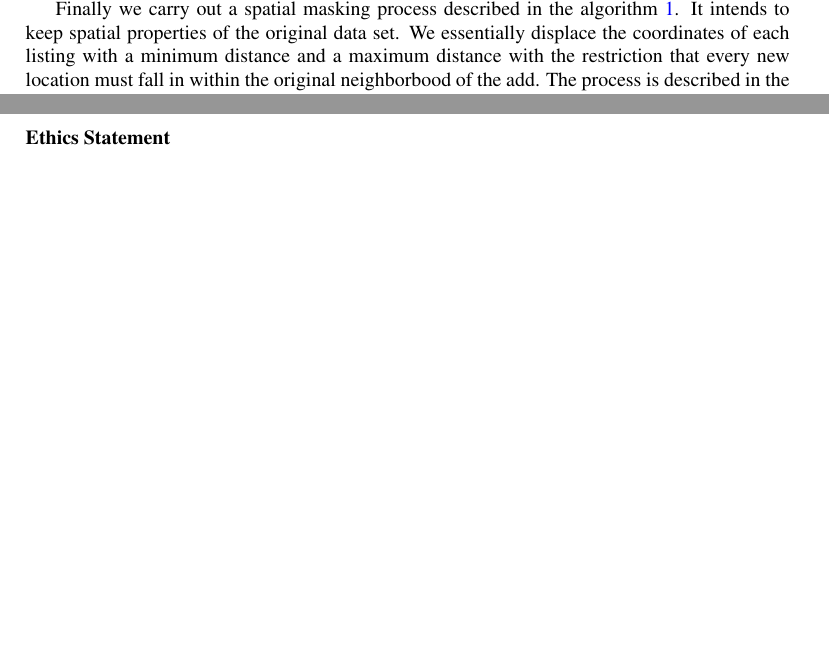
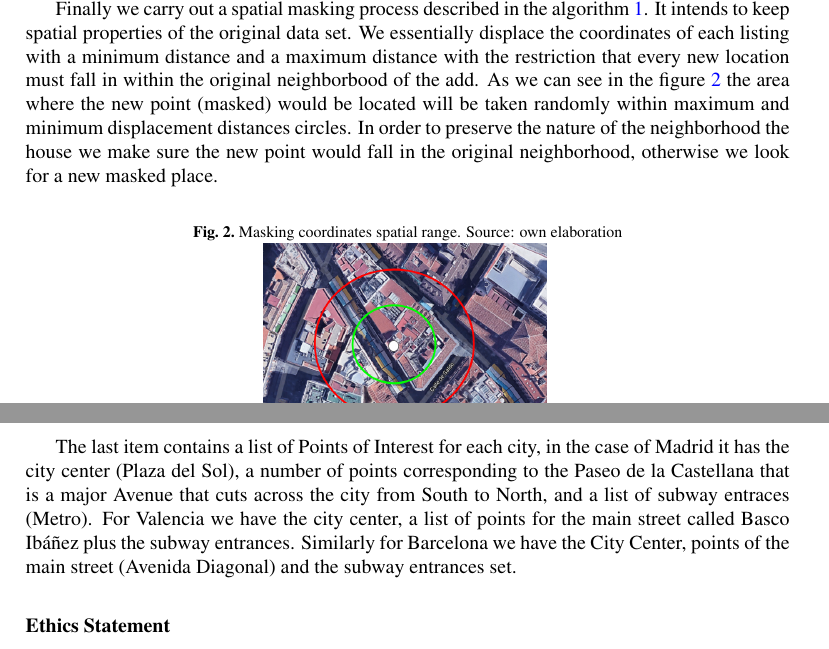
Before and after one commit to paezha/idealista18, a LaTeX paper (data-in-brief/dib-idealista18.tex): two parts of pages 5 and 7 of 7, joined at a grey line, cut so that both start at the same text, the shorter picture padded with empty space. Compiled offline with pdfLaTeX.

Commit message:
Added poi information

```diff
--- a/data-in-brief/dib-idealista18.tex
+++ b/data-in-brief/dib-idealista18.tex
@@ -358,4 +358,7 @@ Given regulatory restriction idealista listings are slighly anonymized, in order
 
 % Year of construction is revised as well, given that original year of construction from listings are entered by users in the web site, therefore subject to errors and incomplete (a 40\% missing rate). To remove any issue we assign cadastral construction year from the nearest cadastral parcel whenever value has an outstanding value (date is after publication date or year of construction is before 1500) or when the field value was missing.
 
-Finally we carry out a spatial masking process described in the algorithm \ref{algo:coordinates-displacement}. It intends to keep spatial properties of the original data set. We essentially displace the coordinates of each listing with a minimum distance and a maximum distance with the restriction that every new location must fall in within the original neighborbood of the add. The process is described in the algorithm below:
+Finally we carry out a spatial masking process described in the algorithm \ref{algo:coordinates-displacement}. It intends to keep spatial properties of the original data set. We essentially displace the coordinates of each listing with a minimum distance and a maximum distance with the restriction that every new location must fall in within the original neighborbood of the add. As we can see in the figure \ref{fig:points-moved-image} the area where the new point (masked) would be located will be taken randomly within maximum and minimum displacement distances circles. In order to preserve the nature of the neighborhood the house we make sure the new point would fall in the original neighborhood, otherwise we look for a new masked place.
+
+\begin{figure}[ht]
+  \caption{Masking coordinates spatial range. Source: own elaboration}
@@ -397,10 +404,7 @@ In the figure \ref{fig:points-pre-post-all} we can see the spatial distribution
   \label{fig:points-pre-post-all}
 \end{figure}
 
-
-
-
-
+The last item contains a list of Points of Interest for each city, in the case of Madrid it has the city center (Plaza del Sol), a number of points corresponding to the Paseo de la Castellana that is a major Avenue that cuts across the city from South to North, and a list of subway entraces (Metro). For Valencia we have the city center, a list of points for the main street called Basco Ibáñez plus the subway entrances. Similarly for Barcelona we have the City Center, points of the main street (Avenida Diagonal) and the subway entrances set.
 
 
 % \noindent [Offer a complete description of the experimental design and methods
```
Also changed, not shown: data-in-brief/dib-idealista18.bbl, data-in-brief/dib-idealista18.pdf, data-in-brief/figures/points-moved-image.png (added), data-in-brief/dib-idealista18.tex (6 more changed lines), 2 other files.
